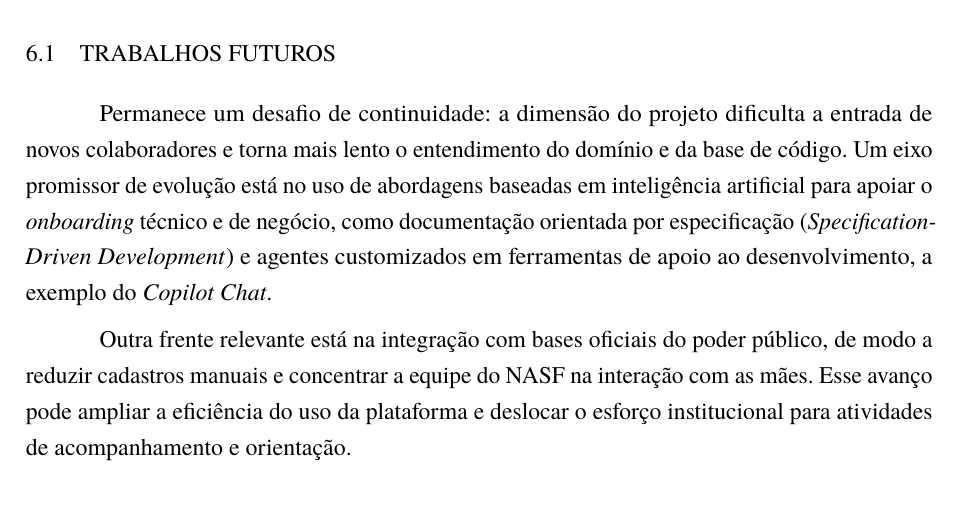
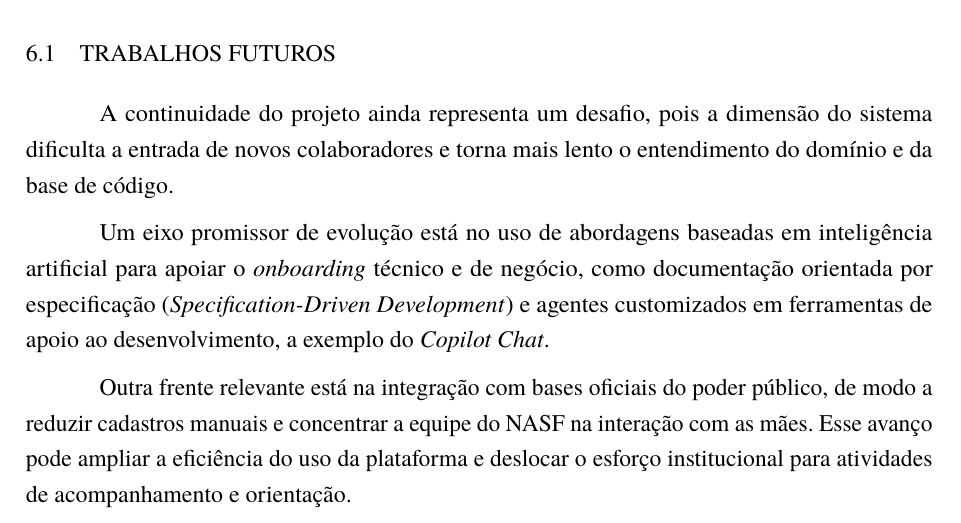
Before and after one commit to JuninProg/tcc-latex, a LaTeX thesis (abntex2-modelo-ifrs-osorio-ads-tcc.tex, which reads elementos-textuais/conclusao.tex): part of page 65 of 69, cut so that both start at the same text. Compiled offline with pdfLaTeX.

Commit message:
fix: improve clarity in future work section by rephrasing challenges and opportunities

```diff
--- a/elementos-textuais/conclusao.tex
+++ b/elementos-textuais/conclusao.tex
@@ -51,14 +51,16 @@ programa.
 
 \section{Trabalhos Futuros}
 
-Permanece um desafio de continuidade: a dimensão do projeto dificulta a
-entrada de novos colaboradores e torna mais lento o entendimento do
-domínio e da base de código. Um eixo promissor de evolução está no uso
-de abordagens baseadas em inteligência artificial para apoiar o
-\emph{onboarding} técnico e de negócio, como documentação orientada por
-especificação (\emph{Specification-Driven Development}) e agentes
-customizados em ferramentas de apoio ao desenvolvimento, a exemplo do
-\emph{Copilot Chat}.
+A continuidade do projeto ainda representa um desafio, pois a dimensão
+do sistema dificulta a entrada de novos colaboradores e torna mais
+lento o entendimento do domínio e da base de código.
+
+Um eixo promissor de evolução está no uso de abordagens baseadas em
+inteligência artificial para apoiar o \emph{onboarding} técnico e de
+negócio, como documentação orientada por especificação
+(\emph{Specification-Driven Development}) e agentes customizados em
+ferramentas de apoio ao desenvolvimento, a exemplo do \emph{Copilot
+Chat}.
 
 Outra frente relevante está na integração com bases oficiais do poder
 público, de modo a reduzir cadastros manuais e concentrar a equipe do
```
